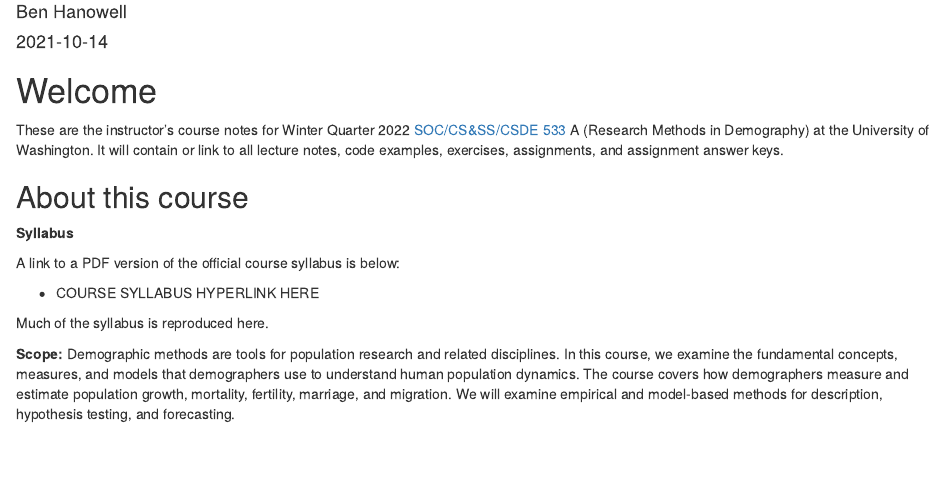
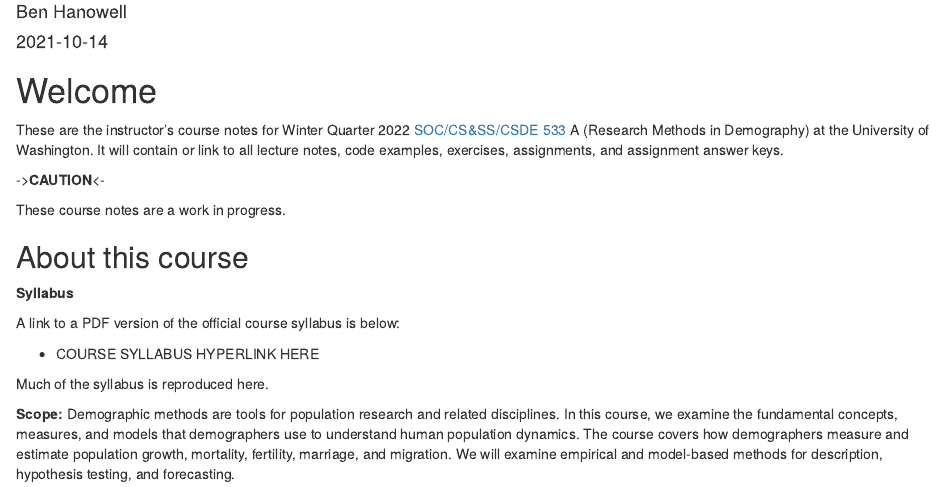
Before and after one commit to hanowell/uwsoc533a, an R Markdown document (index.Rmd): the page in a window 1100 px wide, from 70 px down. Rendered offline with R 4.5, knitr and Pandoc, with nearby package versions; drawn as R Markdown's standard HTML page in place of the format the file asks for.

Commit message:
Add word of caution that this is a work in progress.

```diff
--- a/index.Rmd
+++ b/index.Rmd
@@ -25,6 +25,12 @@ library(tibble)
 # Welcome {.unnumbered}
 
 These are the instructor's course notes for Winter Quarter 2022 [SOC/CS&SS/CSDE 533](https://soc.washington.edu/courses/2019/winter/soc/533/a) A (Research Methods in Demography) at the University of Washington. It will contain or link to all lecture notes, code examples, exercises, assignments, and assignment answer keys.
+
+:::{.rmdcaution}
+->**CAUTION**<-
+
+These course notes are a work in progress.
+:::
 
 ## About this course {.unnumbered}
 
```
Also changed, not shown: 2 other files.
